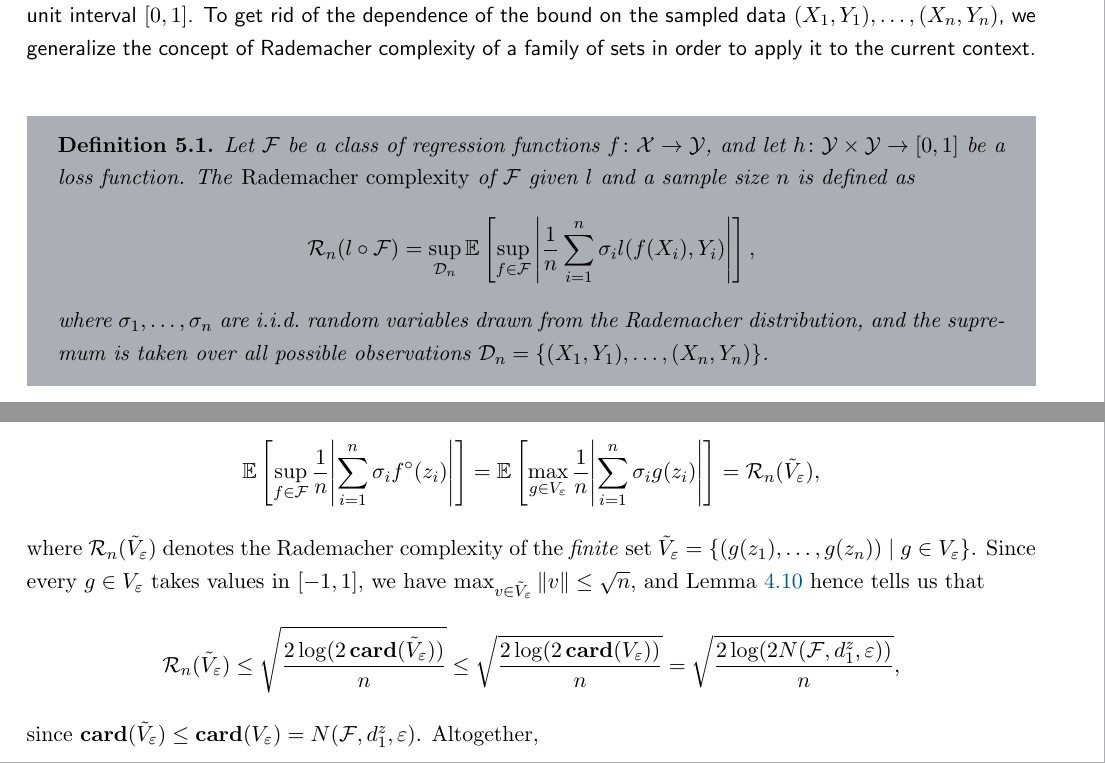
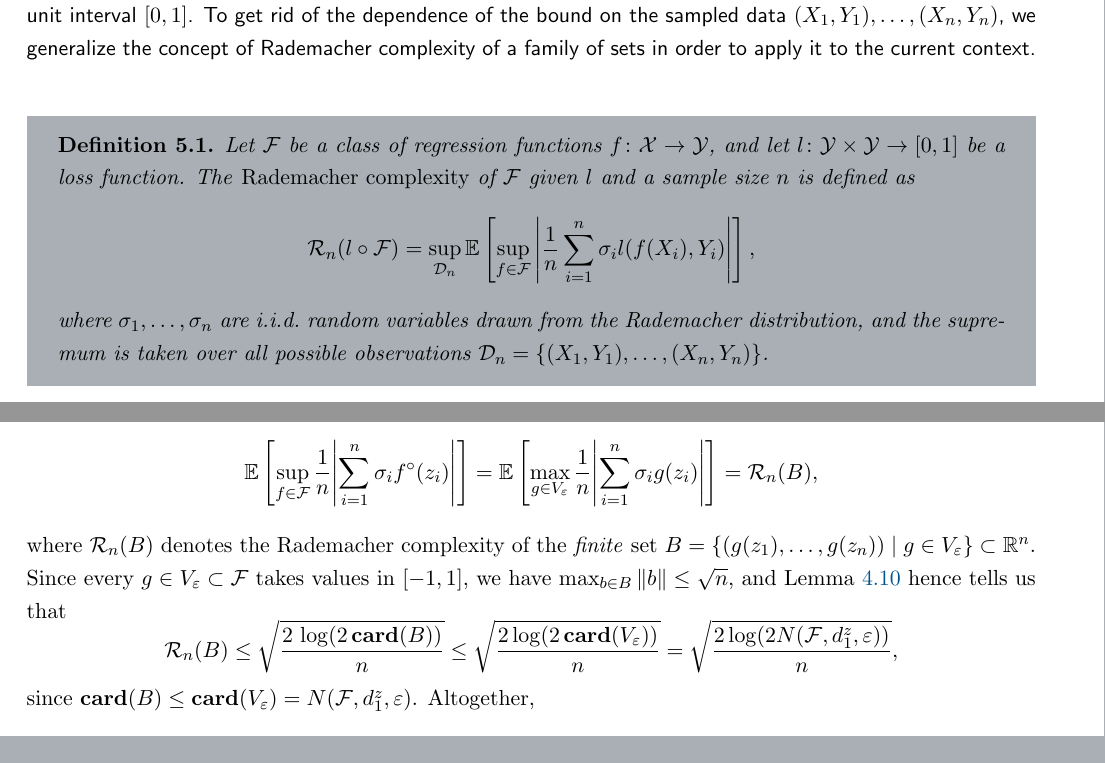
Before and after one commit to mrvnthss/QuantFoundationsAI, a LaTeX thesis (main.tex, which reads contents/section5-2.tex, contents/section5-3.tex): two parts of pages 53 and 57 of 78, joined at a grey line, cut so that both start at the same text. Compiled offline with pdfLaTeX.

Commit message:
Fix typo, ease notation

```diff
--- a/contents/section5-2.tex
+++ b/contents/section5-2.tex
@@ -23,7 +23,7 @@ i.e., we are essentially in the exact same situation as in Section \ref{sec: sym
 
 \begin{definition}
 \label{def: rademacher complexity for general loss}
-Let $\mathcal{F}$ be a class of regression functions $f \colon \mathcal{X} \to \mathcal{Y}$, and let $h \colon \mathcal{Y} \times \mathcal{Y} \to [0, 1]$ be a loss function. The \emph{Rademacher complexity} of $\mathcal{F}$ given $l$ and a sample size $n$ is defined as
+Let $\mathcal{F}$ be a class of regression functions $f \colon \mathcal{X} \to \mathcal{Y}$, and let $l \colon \mathcal{Y} \times \mathcal{Y} \to [0, 1]$ be a loss function. The \emph{Rademacher complexity} of $\mathcal{F}$ given $l$ and a sample size $n$ is defined as
 \[
     \mathcal{R}_n(l \circ \mathcal{F}) = \sup_{\mathcal{D}_n} \Ex{ \sup_{f \in \mathcal{F}} \abs{\frac{1}{n} \sum_{i=1}^n \sigma_i l(f(X_i), Y_i)}},
 \]
--- a/contents/section5-3.tex
+++ b/contents/section5-3.tex
@@ -112,13 +112,13 @@ since $\abs{\sigma_i} = 1$ almost surely. Hence,
 \]
 As $f^{\circ} \in V_{\varepsilon}$, we obtain
 \[
-    \Ex{ \sup_{f \in \mathcal{F}} \frac{1}{n} \abs{\sum_{i=1}^n \sigma_i f^{\circ}(z_i)} } = \Ex{ \max_{g \in V_{\varepsilon}} \frac{1}{n} \abs{\sum_{i=1}^n \sigma_i g(z_i)} } = \mathcal{R}_n(\tilde V_{\varepsilon}),
+    \Ex{ \sup_{f \in \mathcal{F}} \frac{1}{n} \abs{\sum_{i=1}^n \sigma_i f^{\circ}(z_i)} } = \Ex{ \max_{g \in V_{\varepsilon}} \frac{1}{n} \abs{\sum_{i=1}^n \sigma_i g(z_i)} } = \mathcal{R}_n(B),
 \]
-where $\mathcal{R}_n(\tilde V_{\varepsilon})$ denotes the Rademacher complexity of the \emph{finite} set $\tilde V_{\varepsilon} = \set{ (g(z_1), \dots, g(z_n)) \with g \in V_{\varepsilon} }$. Since every $g \in V_{\varepsilon}$ takes values in $[-1, 1]$, we have $\max_{v \in \tilde V_{\varepsilon}} \norm{v} \leq \sqrt{n}$, and Lemma \ref{lem: bound on rademacher complexity of finite set} hence tells us that
+where $\mathcal{R}_n(B)$ denotes the Rademacher complexity of the \emph{finite} set $B = \set{ (g(z_1), \dots, g(z_n)) \with g \in V_{\varepsilon} } \subset \R^n$. Since every $g \in V_{\varepsilon} \subset \mathcal{F}$ takes values in $[-1, 1]$, we have $\max_{b \in B} \norm{b} \leq \sqrt{n}$, and Lemma \ref{lem: bound on rademacher complexity of finite set} hence tells us that
 \[
-    \mathcal{R}_n(\tilde V_{\varepsilon}) \leq \sqrt{ \frac{2 \, \mathrm{log}(2 \, \card{\tilde V_{\varepsilon}})}{n} } \leq \sqrt{ \frac{2 \, \mathrm{log}(2 \, \card{V_{\varepsilon}})}{n} } = \sqrt{ \frac{2 \, \mathrm{log}(2 N(\mathcal{F}, d_1^z, \varepsilon))}{n} },
+    \mathcal{R}_n(B) \leq \sqrt{ \frac{2 \, \log(2 \, \card{B})}{n} } \leq \sqrt{ \frac{2 \, \mathrm{log}(2 \, \card{V_{\varepsilon}})}{n} } = \sqrt{ \frac{2 \, \mathrm{log}(2 N(\mathcal{F}, d_1^z, \varepsilon))}{n} },
 \]
-since $\card{\tilde V_{\varepsilon}} \leq \card{V_{\varepsilon}} = N(\mathcal{F}, d_1^z, \varepsilon)$. Altogether,
+since $\card{B} \leq \card{V_{\varepsilon}} = N(\mathcal{F}, d_1^z, \varepsilon)$. Altogether,
 \[
     \hat{\mathcal{R}}_n^z(\mathcal{F}) \leq \varepsilon + \Ex{ \sup_{f \in \mathcal{F}} \frac{1}{n} \abs{\sum_{i=1}^n \sigma_i f^{\circ}(z_i)} } \leq \varepsilon + \sqrt{ \frac{2 \, \mathrm{log}(2 N(\mathcal{F}, d_1^z, \varepsilon))}{n} }.
 \]
```
Also changed, not shown: contents/section4-4.tex (+1 -1 lines), main.pdf.
